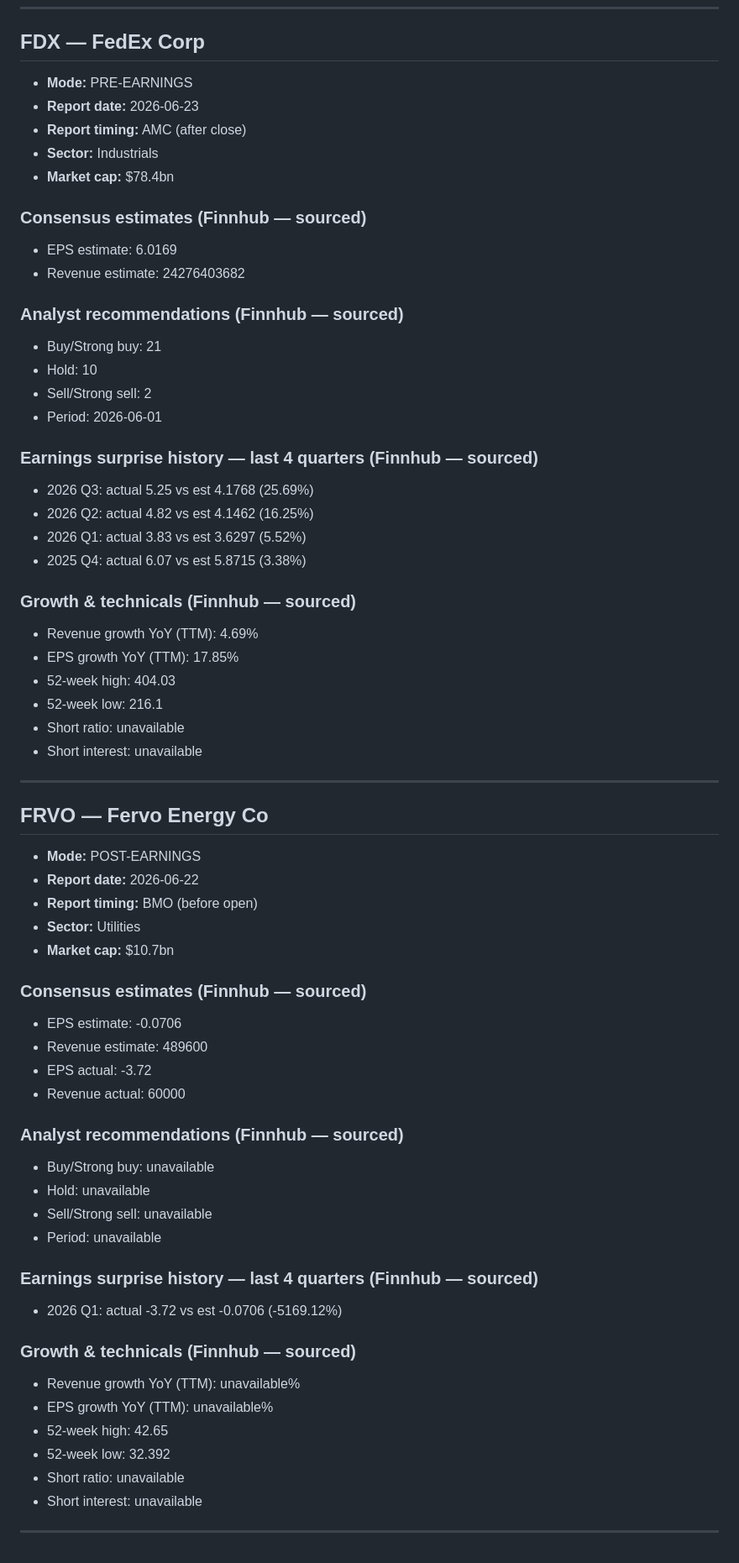
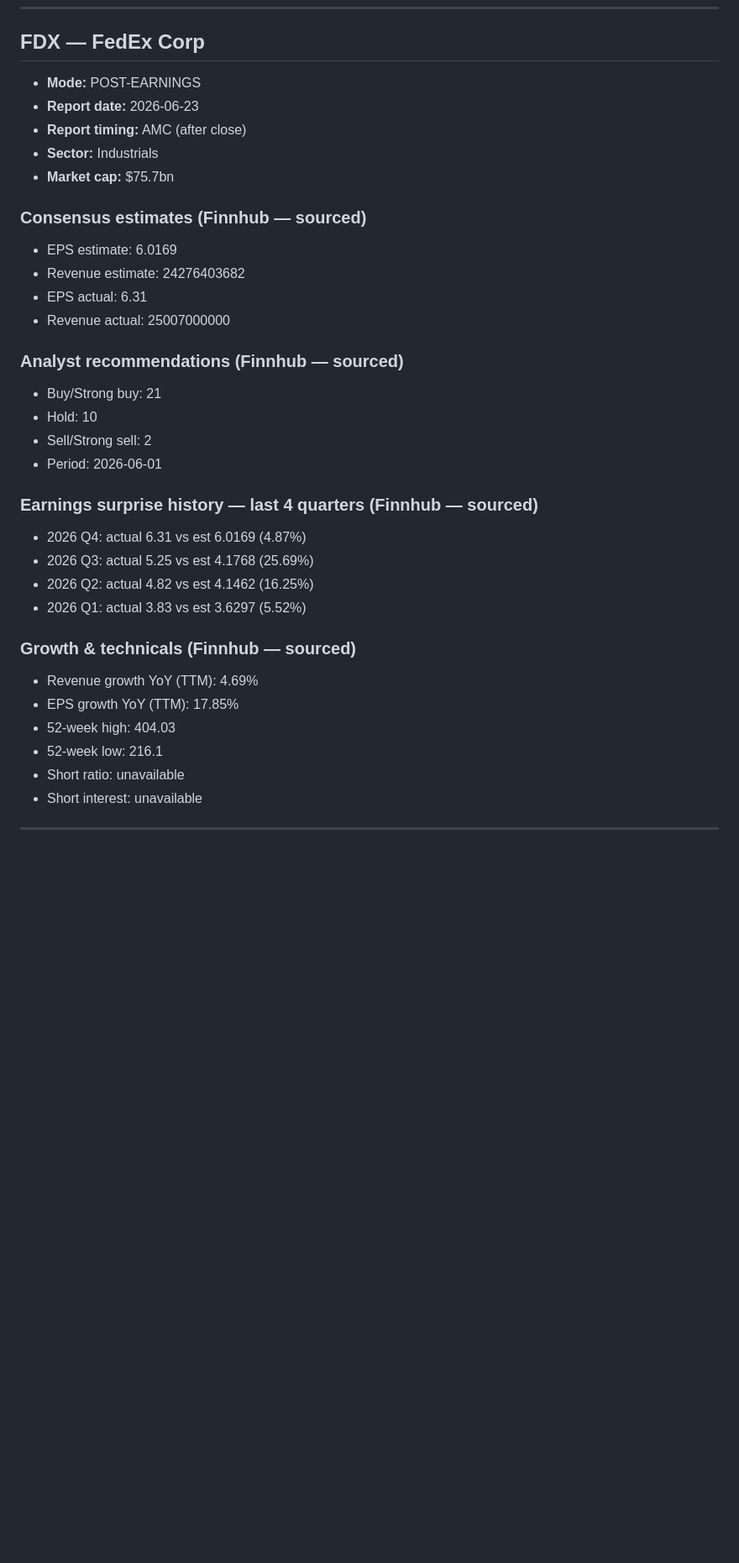
Before and after one commit to harryimposter/shark-tank, a Markdown page: earnings_data.md, the part around one of its changes. Shown at 84% size. GitHub-like rendering; blank space fills up the shorter version.

Commit message:
chore: update earnings data 2026-06-24

```diff
--- a/earnings_data.md
+++ b/earnings_data.md
@@ -133,15 +135,17 @@ Source: Finnhub.io
 ---
 
 ## FDX — FedEx Corp
-- **Mode:** PRE-EARNINGS
+- **Mode:** POST-EARNINGS
 - **Report date:** 2026-06-23
 - **Report timing:** AMC (after close)
 - **Sector:** Industrials
-- **Market cap:** $78.4bn
+- **Market cap:** $75.7bn
 
 ### Consensus estimates (Finnhub — sourced)
 - EPS estimate:     6.0169
 - Revenue estimate: 24276403682
+- EPS actual:      6.31
+- Revenue actual:  25007000000
 
 ### Analyst recommendations (Finnhub — sourced)
 - Buy/Strong buy: 21
@@ -150,10 +154,10 @@ Source: Finnhub.io
 - Period:         2026-06-01
 
 ### Earnings surprise history — last 4 quarters (Finnhub — sourced)
+- 2026 Q4: actual 6.31 vs est 6.0169 (4.87%)
 - 2026 Q3: actual 5.25 vs est 4.1768 (25.69%)
 - 2026 Q2: actual 4.82 vs est 4.1462 (16.25%)
 - 2026 Q1: actual 3.83 vs est 3.6297 (5.52%)
-- 2025 Q4: actual 6.07 vs est 5.8715 (3.38%)
 
 ### Growth & technicals (Finnhub — sourced)
 - Revenue growth YoY (TTM): 4.69%
@@ -164,35 +168,3 @@ Source: Finnhub.io
 - Short interest:           unavailable
 
 ---
-
-## FRVO — Fervo Energy Co
-- **Mode:** POST-EARNINGS
-- **Report date:** 2026-06-22
-- **Report timing:** BMO (before open)
-- **Sector:** Utilities
-- **Market cap:** $10.7bn
-
-### Consensus estimates (Finnhub — sourced)
-- EPS estimate:     -0.0706
-- Revenue estimate: 489600
-- EPS actual:      -3.72
-- Revenue actual:  60000
-
-### Analyst recommendations (Finnhub — sourced)
-- Buy/Strong buy: unavailable
-- Hold:           unavailable
-- Sell/Strong sell: unavailable
-- Period:         unavailable
-
-### Earnings surprise history — last 4 quarters (Finnhub — sourced)
-- 2026 Q1: actual -3.72 vs est -0.0706 (-5169.12%)
-
-### Growth & technicals (Finnhub — sourced)
-- Revenue growth YoY (TTM): unavailable%
-- EPS growth YoY (TTM):     unavailable%
-- 52-week high:             42.65
-- 52-week low:              32.392
-- Short ratio:              unavailable
-- Short interest:           unavailable
-
----
```
Also changed, not shown: other parts of earnings_data.md (+13 -11 lines).
